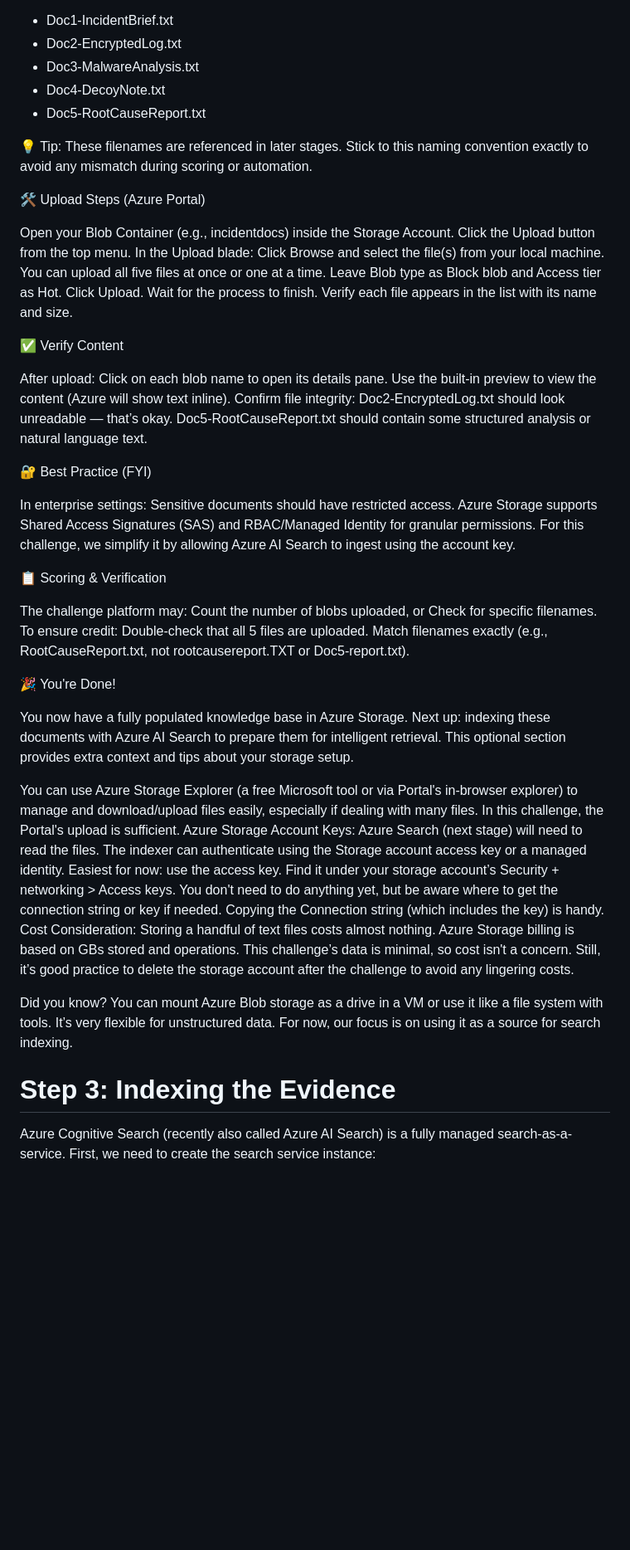
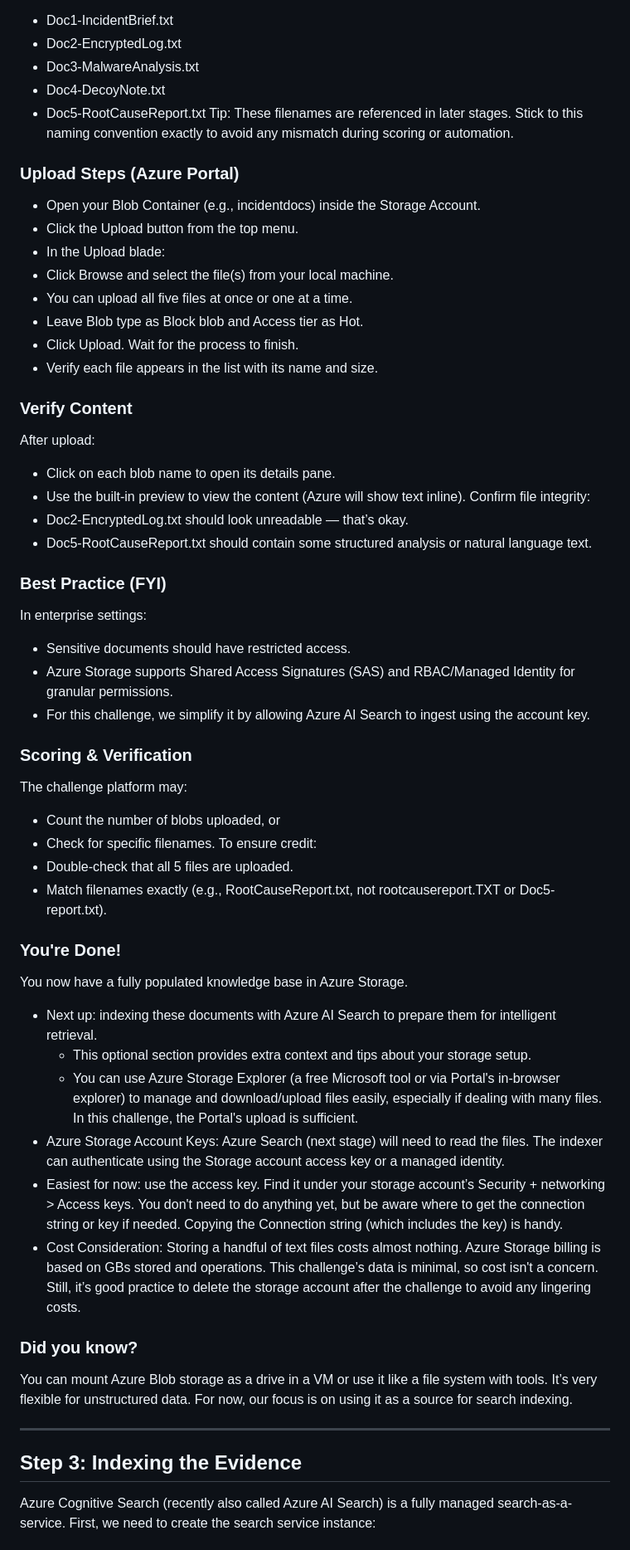
Before and after one commit to ChichiDiwuorie/RAG_FLASK_APP_BOILERPLATE, a Markdown page: README.md, the part around the change printed below. Shown: that part at 83% size. Drawn GitHub-style; blank space fills up the shorter version.

```diff
--- a/README.md
+++ b/README.md
@@ -156,57 +156,51 @@ Recommended filenames:
 * Doc3-MalwareAnalysis.txt
 * Doc4-DecoyNote.txt
 * Doc5-RootCauseReport.txt
+Tip: These filenames are referenced in later stages. Stick to this naming convention exactly to avoid any mismatch during scoring or automation.
+### Upload Steps (Azure Portal)
+* Open your Blob Container (e.g., incidentdocs) inside the Storage Account.
+* Click the Upload button from the top menu.
+* In the Upload blade:
+* Click Browse and select the file(s) from your local machine.
+* You can upload all five files at once or one at a time.
+* Leave Blob type as Block blob and Access tier as Hot.
+* Click Upload. Wait for the process to finish.
+* Verify each file appears in the list with its name and size.
 
-💡 Tip: These filenames are referenced in later stages. Stick to this naming convention exactly to avoid any mismatch during scoring or automation.
+### Verify Content
+After upload:
+* Click on each blob name to open its details pane.
+* Use the built-in preview to view the content (Azure will show text inline).
+Confirm file integrity:
+* Doc2-EncryptedLog.txt should look unreadable — that’s okay.
+* Doc5-RootCauseReport.txt should contain some structured analysis or natural language text.
 
-🛠️ Upload Steps (Azure Portal)
+### Best Practice (FYI)
+In enterprise settings:
+- Sensitive documents should have restricted access.
+- Azure Storage supports Shared Access Signatures (SAS) and RBAC/Managed Identity for granular permissions.
+- For this challenge, we simplify it by allowing Azure AI Search to ingest using the account key.
+### Scoring & Verification
+The challenge platform may:
+- Count the number of blobs uploaded, or
+- Check for specific filenames.
+To ensure credit:
+- Double-check that all 5 files are uploaded.
+- Match filenames exactly (e.g., RootCauseReport.txt, not rootcausereport.TXT or Doc5-report.txt).
+### You're Done!
+You now have a fully populated knowledge base in Azure Storage.
+- Next up: indexing these documents with Azure AI Search to prepare them for intelligent retrieval.
+  - This optional section provides extra context and tips about your storage setup.
+  - You can use Azure Storage Explorer (a free Microsoft tool or via Portal's in-browser explorer) to manage and download/upload files easily, especially if dealing with many files. In this challenge, the Portal's upload is sufficient.
+- Azure Storage Account Keys: Azure Search (next stage) will need to read the files. The indexer can authenticate using the Storage account access  key or a managed identity.
+- Easiest for now: use the access key. Find it under your storage account’s Security + networking > Access keys. You don't need to do anything yet, but be aware where to get the connection string or key if needed. Copying the Connection string (which includes the key) is handy.
+- Cost Consideration: Storing a handful of text files costs almost nothing. Azure Storage billing is based on GBs stored and operations. This challenge’s data is minimal, so cost isn't a concern. Still, it’s good practice to delete the storage account after the challenge to avoid any lingering costs.
 
-Open your Blob Container (e.g., incidentdocs) inside the Storage Account.
-Click the Upload button from the top menu.
-In the Upload blade:
-Click Browse and select the file(s) from your local machine.
-You can upload all five files at once or one at a time.
-Leave Blob type as Block blob and Access tier as Hot.
-Click Upload. Wait for the process to finish.
-Verify each file appears in the list with its name and size.
+### Did you know?
+You can mount Azure Blob storage as a drive in a VM or use it like a file system with tools. It’s very flexible for unstructured data. For now, our focus is on using it as a source for search indexing.
 
-✅ Verify Content
+---
 
-After upload:
-Click on each blob name to open its details pane.
-Use the built-in preview to view the content (Azure will show text inline).
-Confirm file integrity:
-Doc2-EncryptedLog.txt should look unreadable — that’s okay.
-Doc5-RootCauseReport.txt should contain some structured analysis or natural language text.
-
-🔐 Best Practice (FYI)
-
-In enterprise settings:
-Sensitive documents should have restricted access.
-Azure Storage supports Shared Access Signatures (SAS) and RBAC/Managed Identity for granular permissions.
-For this challenge, we simplify it by allowing Azure AI Search to ingest using the account key.
-
-📋 Scoring & Verification
-
-The challenge platform may:
-Count the number of blobs uploaded, or
-Check for specific filenames.
-To ensure credit:
-Double-check that all 5 files are uploaded.
-Match filenames exactly (e.g., RootCauseReport.txt, not rootcausereport.TXT or Doc5-report.txt).
-
-🎉 You're Done!
-
-You now have a fully populated knowledge base in Azure Storage.
-Next up: indexing these documents with Azure AI Search to prepare them for intelligent retrieval.
-This optional section provides extra context and tips about your storage setup.
-
-You can use Azure Storage Explorer (a free Microsoft tool or via Portal's in-browser explorer) to manage and download/upload files easily, especially if dealing with many files. In this challenge, the Portal's upload is sufficient.
-Azure Storage Account Keys: Azure Search (next stage) will need to read the files. The indexer can authenticate using the Storage account access key or a managed identity. Easiest for now: use the access key. Find it under your storage account’s Security + networking > Access keys. You don't need to do anything yet, but be aware where to get the connection string or key if needed. Copying the Connection string (which includes the key) is handy.
-Cost Consideration: Storing a handful of text files costs almost nothing. Azure Storage billing is based on GBs stored and operations. This challenge’s data is minimal, so cost isn't a concern. Still, it’s good practice to delete the storage account after the challenge to avoid any lingering costs.
-
-Did you know? You can mount Azure Blob storage as a drive in a VM or use it like a file system with tools. It’s very flexible for unstructured data. For now, our focus is on using it as a source for search indexing.
-
-# Step 3: Indexing the Evidence
+## Step 3: Indexing the Evidence
 Azure Cognitive Search (recently also called Azure AI Search) is a fully managed search-as-a-service. First, we need to create the search service instance:
 
```
Also changed, not shown: other parts of README.md (+223 -295 lines).
